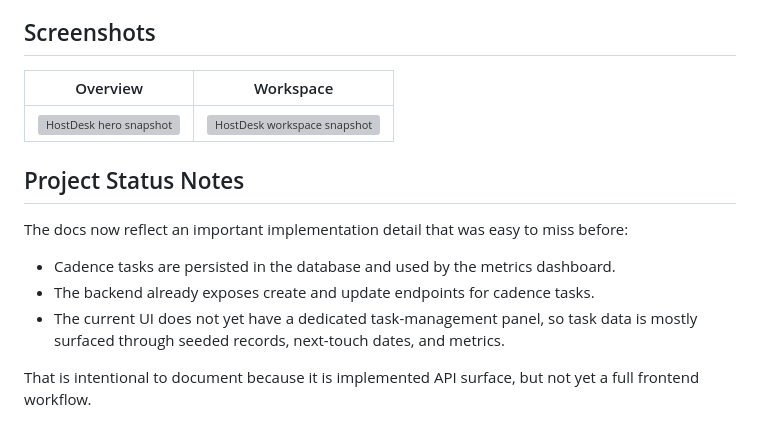
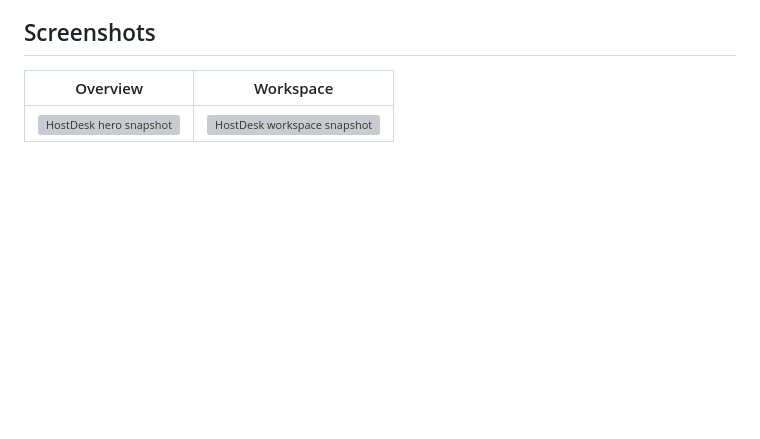
Before and after one commit to josuejero/HostDesk, a Markdown page: README.md, the part around the change. Drawn GitHub-style; blank space fills up the shorter version; grey boxes are pictures that could not be loaded.

Commit message:
Remove project status notes from README
Removed project status notes regarding cadence tasks and UI.

```diff
--- a/README.md
+++ b/README.md
@@ -192,13 +192,3 @@ Because of that, a static host by itself is not enough unless it also reverse-pr
 | Overview | Workspace |
 | --- | --- |
 | ![HostDesk hero snapshot](public/images/hero-screenshot.svg) | ![HostDesk workspace snapshot](public/images/ticket-screenshot.svg) |
-
-## Project Status Notes
-
-The docs now reflect an important implementation detail that was easy to miss before:
-
-- Cadence tasks are persisted in the database and used by the metrics dashboard.
-- The backend already exposes create and update endpoints for cadence tasks.
-- The current UI does not yet have a dedicated task-management panel, so task data is mostly surfaced through seeded records, next-touch dates, and metrics.
-
-That is intentional to document because it is implemented API surface, but not yet a full frontend workflow.
```
